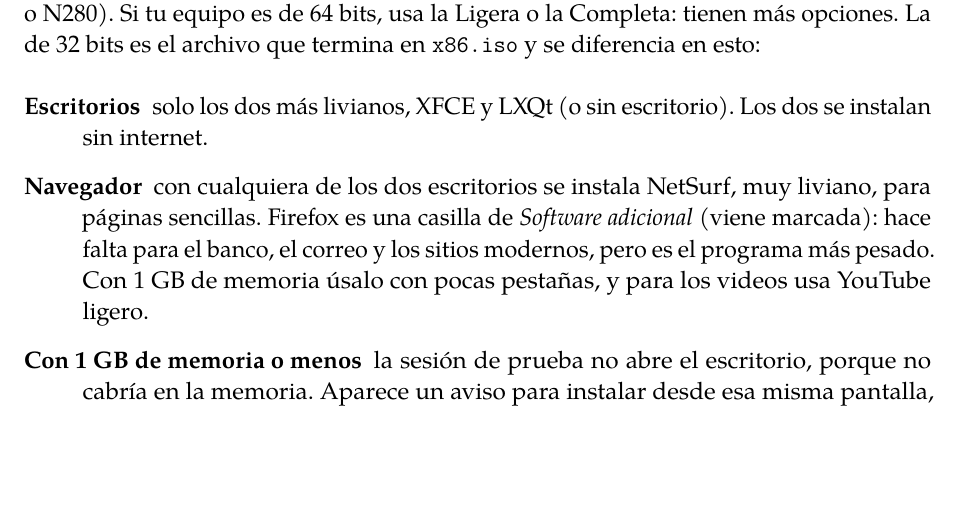
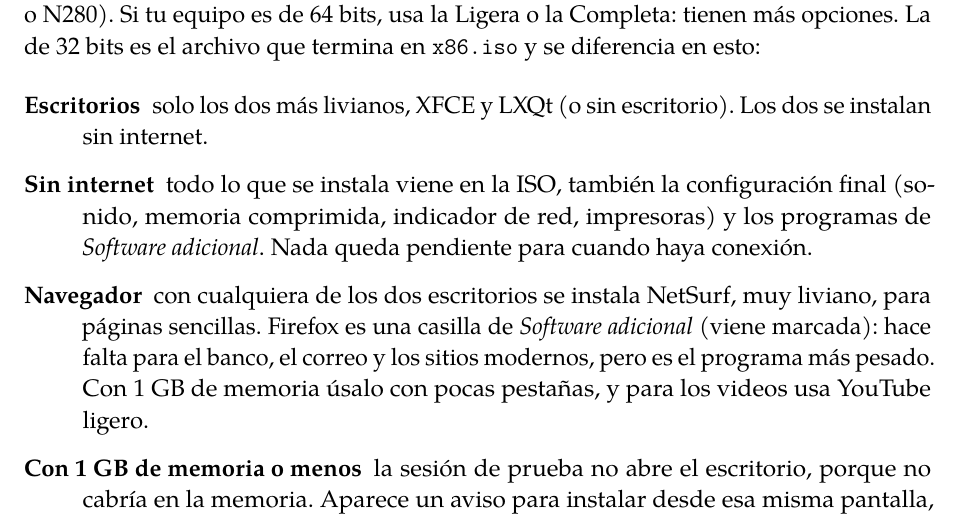
Before and after one commit to Entropio1984/lazaro-linux, a LaTeX book (manual/lazaro-manual.tex, which reads manual/capitulos/01-bienvenida.tex): part of page 12 of 89, cut so that both start at the same text, the shorter picture padded with empty space. Compiled offline with pdfLaTeX; a LaTeX package or settings file that is missing is left out.

Commit message:
32 bits: la instalación termina entera sin internet; pantalla de inicio de LXQt legible
Sin internet, la ISO de 32 bits dejaba la configuración final (audio,
zram, applet de red) para el primer arranque con red. Ahora la ISO lleva
lo que instala desktop-postinstall.sh y el script corre durante la
instalación, como en la Completa.

SDDM en 32 bits dibuja la pantalla de inicio sin OpenGL: en una Intel
945GM no se veían las letras.

Co-Authored-By: Claude Fable 5.2 <noreply@anthropic.com>
Claude-Session: https://claude.ai/code/session_01FekxfsXw4rekaBsrsW91xU

```diff
--- a/manual/capitulos/01-bienvenida.tex
+++ b/manual/capitulos/01-bienvenida.tex
@@ -137,6 +137,10 @@ que termina en \texttt{x86.iso} y se diferencia en esto:
 \begin{description}
   \item[Escritorios] solo los dos más livianos, XFCE y LXQt (o sin
     escritorio). Los dos se instalan sin internet.
+  \item[Sin internet] todo lo que se instala viene en la ISO, también la
+    configuración final (sonido, memoria comprimida, indicador de red,
+    impresoras) y los programas de \emph{Software adicional}. Nada queda
+    pendiente para cuando haya conexión.
   \item[Navegador] con cualquiera de los dos escritorios se instala
     NetSurf, muy liviano, para páginas sencillas. Firefox es una casilla de \emph{Software adicional} (viene
     marcada): hace falta para el banco, el correo y los sitios modernos,
```
Also changed, not shown: README.md, 5 other files.
